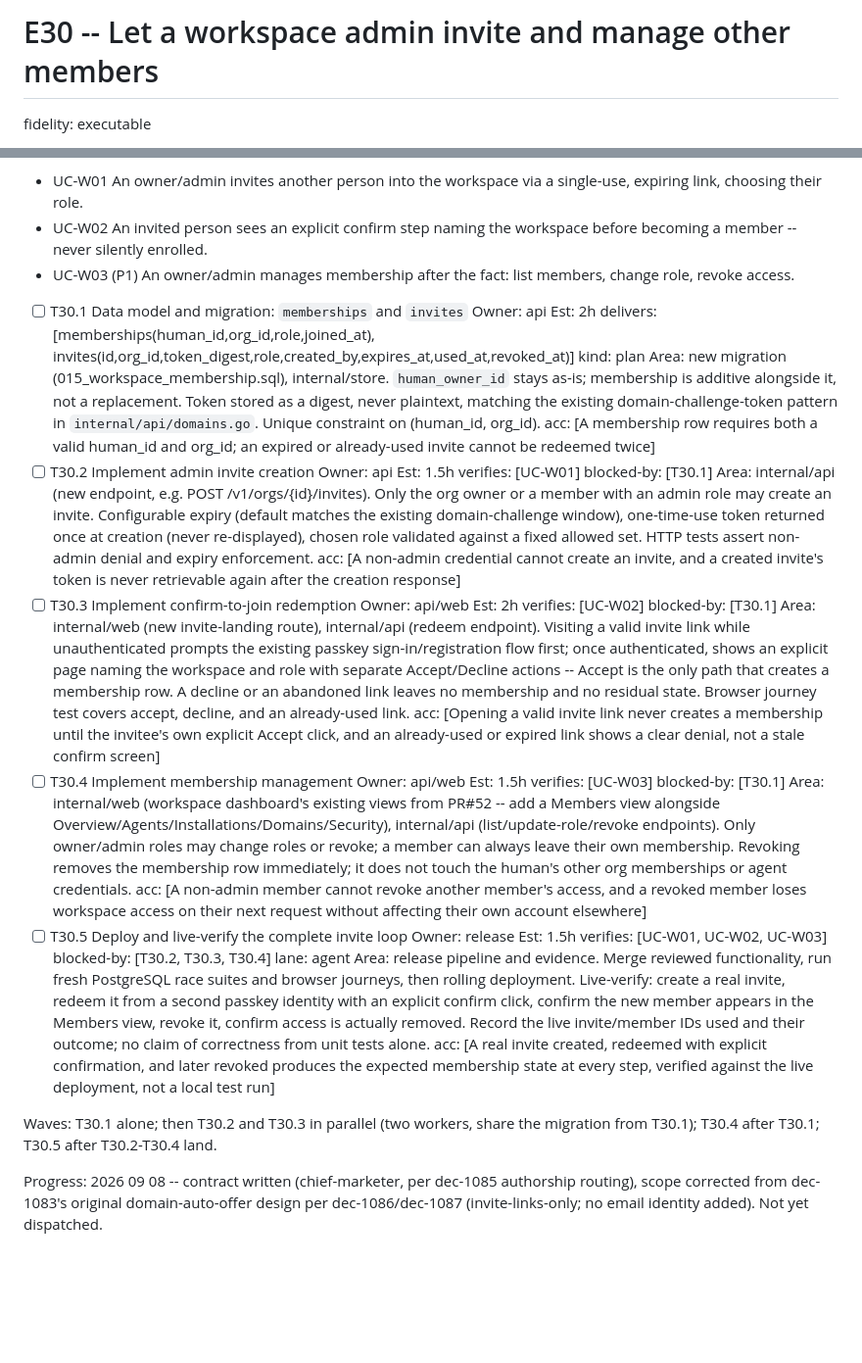
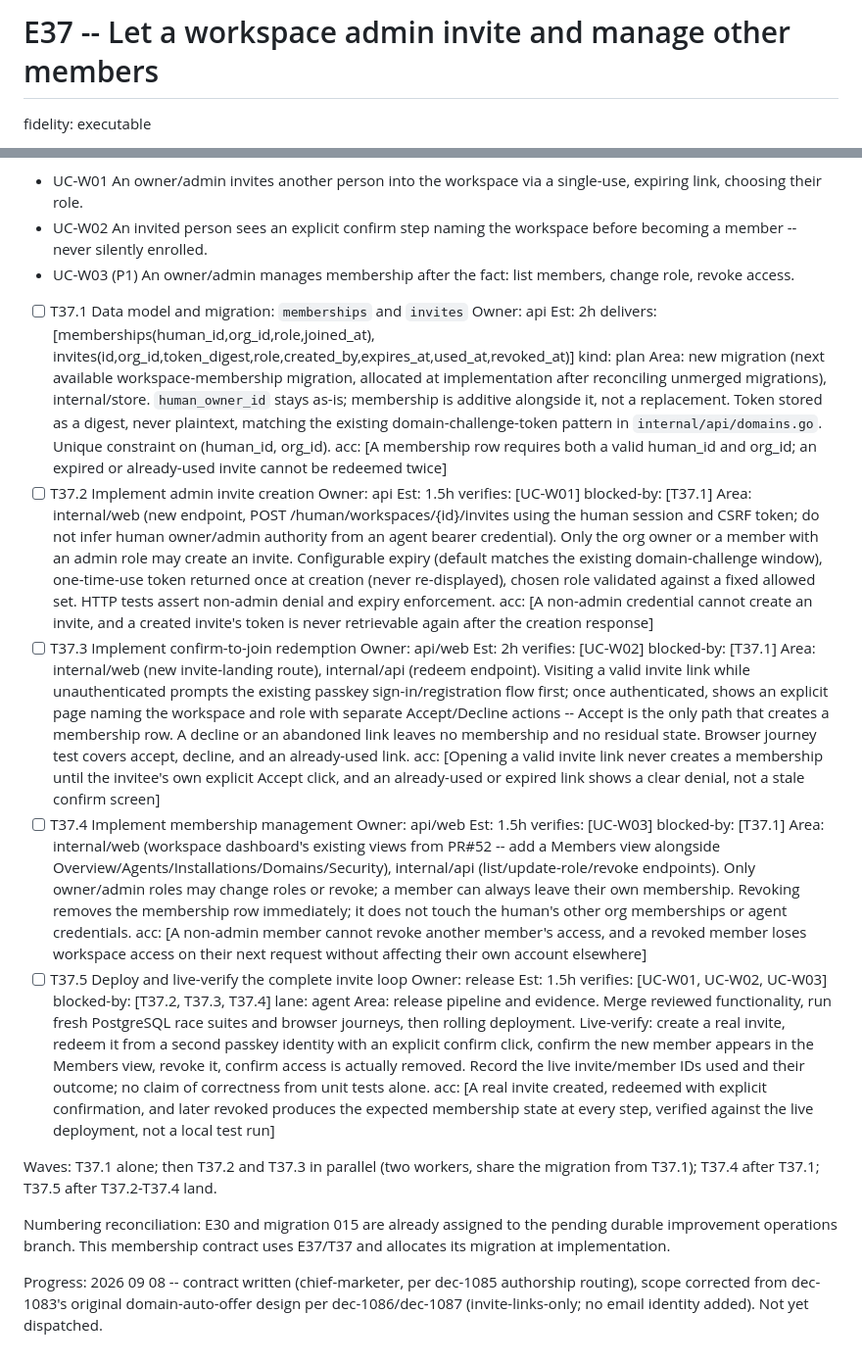
Before and after one commit to ajent-social/ajent-social, a Markdown page: docs/plans/E37-workspace-membership.md, 2 parts joined by grey strips. Shown at 98% size. GitHub-like rendering; blank space fills up the shorter version.

Commit message:
Resolve membership plan numbering and human authority boundary

```diff
--- a/docs/plans/E30-workspace-membership.md
+++ b/docs/plans/E37-workspace-membership.md
@@ -1,4 +1,4 @@
-# E30 -- Let a workspace admin invite and manage other members
+# E37 -- Let a workspace admin invite and manage other members
 
 fidelity: executable
 
@@ -11,22 +11,24 @@ New use cases (P0 unless noted):
 - UC-W02 An invited person sees an explicit confirm step naming the workspace before becoming a member -- never silently enrolled.
 - UC-W03 (P1) An owner/admin manages membership after the fact: list members, change role, revoke access.
 
-- [ ] T30.1 Data model and migration: `memberships` and `invites`  Owner: api  Est: 2h  delivers: [memberships(human_id,org_id,role,joined_at), invites(id,org_id,token_digest,role,created_by,expires_at,used_at,revoked_at)]  kind: plan
-  Area: new migration (015_workspace_membership.sql), internal/store. `human_owner_id` stays as-is; membership is additive alongside it, not a replacement. Token stored as a digest, never plaintext, matching the existing domain-challenge-token pattern in `internal/api/domains.go`. Unique constraint on (human_id, org_id).
+- [ ] T37.1 Data model and migration: `memberships` and `invites`  Owner: api  Est: 2h  delivers: [memberships(human_id,org_id,role,joined_at), invites(id,org_id,token_digest,role,created_by,expires_at,used_at,revoked_at)]  kind: plan
+  Area: new migration (next available workspace-membership migration, allocated at implementation after reconciling unmerged migrations), internal/store. `human_owner_id` stays as-is; membership is additive alongside it, not a replacement. Token stored as a digest, never plaintext, matching the existing domain-challenge-token pattern in `internal/api/domains.go`. Unique constraint on (human_id, org_id).
   acc: [A membership row requires both a valid human_id and org_id; an expired or already-used invite cannot be redeemed twice]
-- [ ] T30.2 Implement admin invite creation  Owner: api  Est: 1.5h  verifies: [UC-W01]  blocked-by: [T30.1]
-  Area: internal/api (new endpoint, e.g. POST /v1/orgs/{id}/invites). Only the org owner or a member with an admin role may create an invite. Configurable expiry (default matches the existing domain-challenge window), one-time-use token returned once at creation (never re-displayed), chosen role validated against a fixed allowed set. HTTP tests assert non-admin denial and expiry enforcement.
+- [ ] T37.2 Implement admin invite creation  Owner: api  Est: 1.5h  verifies: [UC-W01]  blocked-by: [T37.1]
+  Area: internal/web (new endpoint, POST /human/workspaces/{id}/invites using the human session and CSRF token; do not infer human owner/admin authority from an agent bearer credential). Only the org owner or a member with an admin role may create an invite. Configurable expiry (default matches the existing domain-challenge window), one-time-use token returned once at creation (never re-displayed), chosen role validated against a fixed allowed set. HTTP tests assert non-admin denial and expiry enforcement.
   acc: [A non-admin credential cannot create an invite, and a created invite's token is never retrievable again after the creation response]
-- [ ] T30.3 Implement confirm-to-join redemption  Owner: api/web  Est: 2h  verifies: [UC-W02]  blocked-by: [T30.1]
+- [ ] T37.3 Implement confirm-to-join redemption  Owner: api/web  Est: 2h  verifies: [UC-W02]  blocked-by: [T37.1]
   Area: internal/web (new invite-landing route), internal/api (redeem endpoint). Visiting a valid invite link while unauthenticated prompts the existing passkey sign-in/registration flow first; once authenticated, shows an explicit page naming the workspace and role with separate Accept/Decline actions -- Accept is the only path that creates a membership row. A decline or an abandoned link leaves no membership and no residual state. Browser journey test covers accept, decline, and an already-used link.
   acc: [Opening a valid invite link never creates a membership until the invitee's own explicit Accept click, and an already-used or expired link shows a clear denial, not a stale confirm screen]
-- [ ] T30.4 Implement membership management  Owner: api/web  Est: 1.5h  verifies: [UC-W03]  blocked-by: [T30.1]
+- [ ] T37.4 Implement membership management  Owner: api/web  Est: 1.5h  verifies: [UC-W03]  blocked-by: [T37.1]
   Area: internal/web (workspace dashboard's existing views from PR#52 -- add a Members view alongside Overview/Agents/Installations/Domains/Security), internal/api (list/update-role/revoke endpoints). Only owner/admin roles may change roles or revoke; a member can always leave their own membership. Revoking removes the membership row immediately; it does not touch the human's other org memberships or agent credentials.
   acc: [A non-admin member cannot revoke another member's access, and a revoked member loses workspace access on their next request without affecting their own account elsewhere]
-- [ ] T30.5 Deploy and live-verify the complete invite loop  Owner: release  Est: 1.5h  verifies: [UC-W01, UC-W02, UC-W03]  blocked-by: [T30.2, T30.3, T30.4]  lane: agent
+- [ ] T37.5 Deploy and live-verify the complete invite loop  Owner: release  Est: 1.5h  verifies: [UC-W01, UC-W02, UC-W03]  blocked-by: [T37.2, T37.3, T37.4]  lane: agent
   Area: release pipeline and evidence. Merge reviewed functionality, run fresh PostgreSQL race suites and browser journeys, then rolling deployment. Live-verify: create a real invite, redeem it from a second passkey identity with an explicit confirm click, confirm the new member appears in the Members view, revoke it, confirm access is actually removed. Record the live invite/member IDs used and their outcome; no claim of correctness from unit tests alone.
   acc: [A real invite created, redeemed with explicit confirmation, and later revoked produces the expected membership state at every step, verified against the live deployment, not a local test run]
 
-Waves: T30.1 alone; then T30.2 and T30.3 in parallel (two workers, share the migration from T30.1); T30.4 after T30.1; T30.5 after T30.2-T30.4 land.
+Waves: T37.1 alone; then T37.2 and T37.3 in parallel (two workers, share the migration from T37.1); T37.4 after T37.1; T37.5 after T37.2-T37.4 land.
+
+Numbering reconciliation: E30 and migration 015 are already assigned to the pending durable improvement operations branch. This membership contract uses E37/T37 and allocates its migration at implementation.
 
 Progress: 2026 09 08 -- contract written (chief-marketer, per dec-1085 authorship routing), scope corrected from dec-1083's original domain-auto-offer design per dec-1086/dec-1087 (invite-links-only; no email identity added). Not yet dispatched.
```
Also changed, not shown: docs/plan.md (+3 -3 lines).
